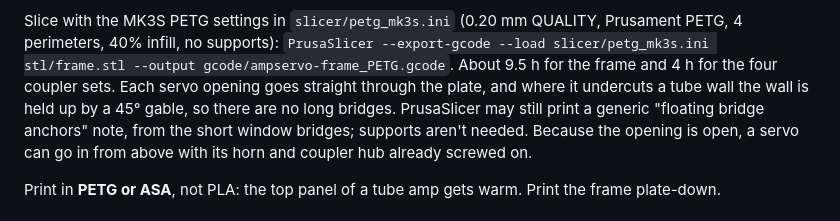
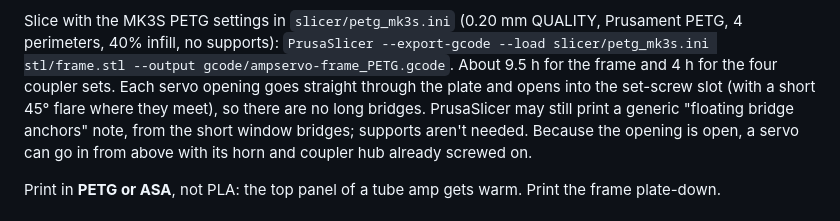
Before and after one commit to robertbedichek/ampservos, a Markdown page: README.md, the part around the change. Rendered like a GitHub page.

Commit message:
Set-screw slot runs up into the servo opening instead of a 45-degree V; 1.5 mm ear-gusset grooves
Co-Authored-By: Claude Opus 5.5 <noreply@anthropic.com>

```diff
--- a/README.md
+++ b/README.md
@@ -96,7 +96,7 @@ Slice with the MK3S PETG settings in `slicer/petg_mk3s.ini` (0.20 mm QUALITY, Pr
 4 perimeters, 40% infill, no supports):
 `PrusaSlicer --export-gcode --load slicer/petg_mk3s.ini stl/frame.stl --output gcode/ampservo-frame_PETG.gcode`.
 About 9.5 h for the frame and 4 h for the four coupler sets. Each servo opening goes straight through
-the plate, and where it undercuts a tube wall the wall is held up by a 45° gable, so there are no long
+the plate and opens into the set-screw slot (with a short 45° flare where they meet), so there are no long
 bridges. PrusaSlicer may still print a generic "floating bridge anchors" note, from the short window
 bridges; supports aren't needed. Because the opening is open, a servo can go in from above
 with its horn and coupler hub already screwed on.
```
Also changed, not shown: docs/test_station.png, docs/test_station_section.png, docs/test_station_use_bottom.png, docs/test_station_use_servo_side.png, docs/test_station_use_top.png, 3 other files.
